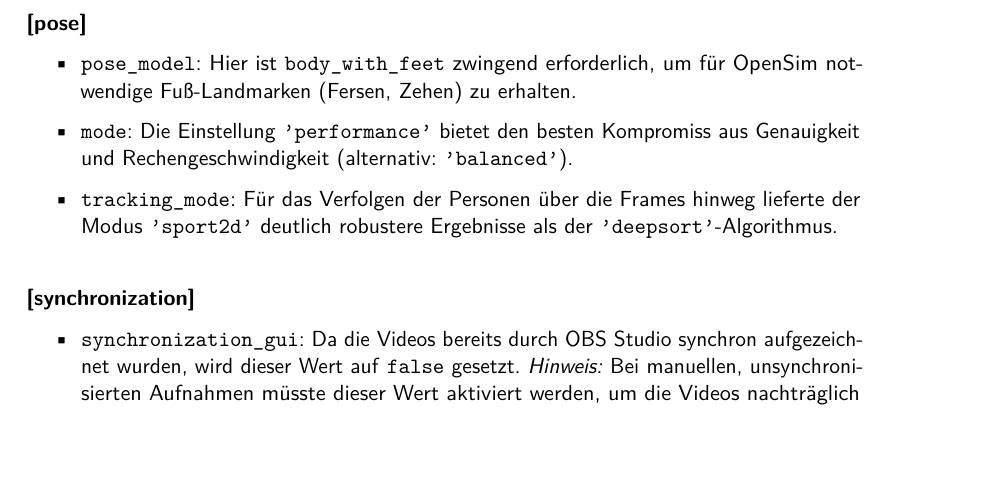
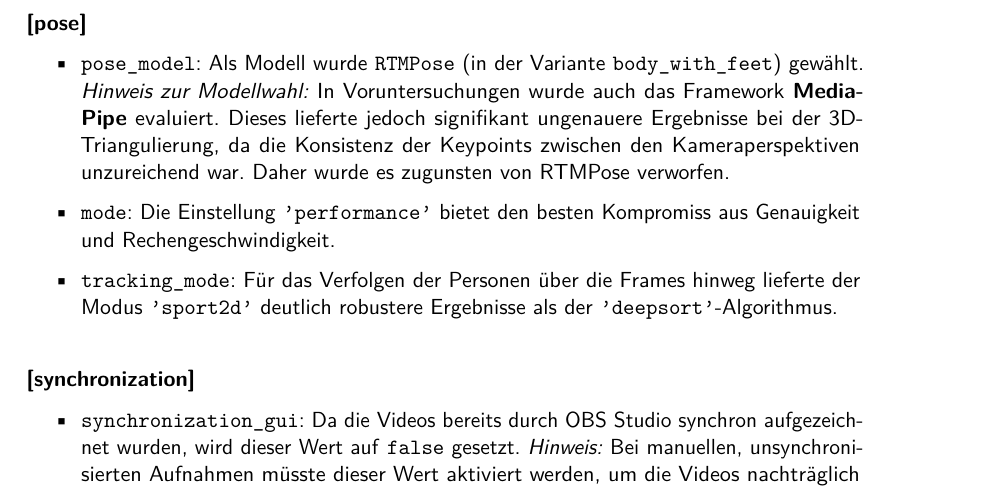
Before and after one commit to PhilippSG/Markerlose-Bewegungserfassung, a LaTeX document (Bericht/main.tex, which reads Bericht/hauptteil/h2.tex): part of page 26 of 44, cut so that both start at the same text, the shorter picture padded with empty space. Compiled offline with pdfLaTeX.

Commit message:
Update h2.tex

```diff
--- a/Bericht/hauptteil/h2.tex
+++ b/Bericht/hauptteil/h2.tex
@@ -123,8 +123,11 @@ Die wichtigsten Anpassungen, gegliedert nach den Sektionen der Konfigurationsdat
 
 \paragraph{[pose]}
 \begin{itemize}
-    \item \texttt{pose\_model}: Hier ist \texttt{body\_with\_feet} zwingend erforderlich, um für OpenSim notwendige Fuß-Landmarken (Fersen, Zehen) zu erhalten.
-    \item \texttt{mode}: Die Einstellung \texttt{'performance'} bietet den besten Kompromiss aus Genauigkeit und Rechengeschwindigkeit (alternativ: \texttt{'balanced'}).
+    \item \texttt{pose\_model}: Als Modell wurde \texttt{RTMPose} (in der Variante \texttt{body\_with\_feet}) gewählt.
+    \textit{Hinweis zur Modellwahl:} In Voruntersuchungen wurde auch das Framework \textbf{MediaPipe} evaluiert. Dieses lieferte jedoch signifikant ungenauere Ergebnisse bei der 3D-Triangulierung, da die Konsistenz der Keypoints zwischen den Kameraperspektiven unzureichend war. Daher wurde es zugunsten von RTMPose verworfen.
+
+    \item \texttt{mode}: Die Einstellung \texttt{'performance'} bietet den besten Kompromiss aus Genauigkeit und Rechengeschwindigkeit.
+
     \item \texttt{tracking\_mode}: Für das Verfolgen der Personen über die Frames hinweg lieferte der Modus \texttt{'sport2d'} deutlich robustere Ergebnisse als der \texttt{'deepsort'}-Algorithmus.
 \end{itemize}
 
```
